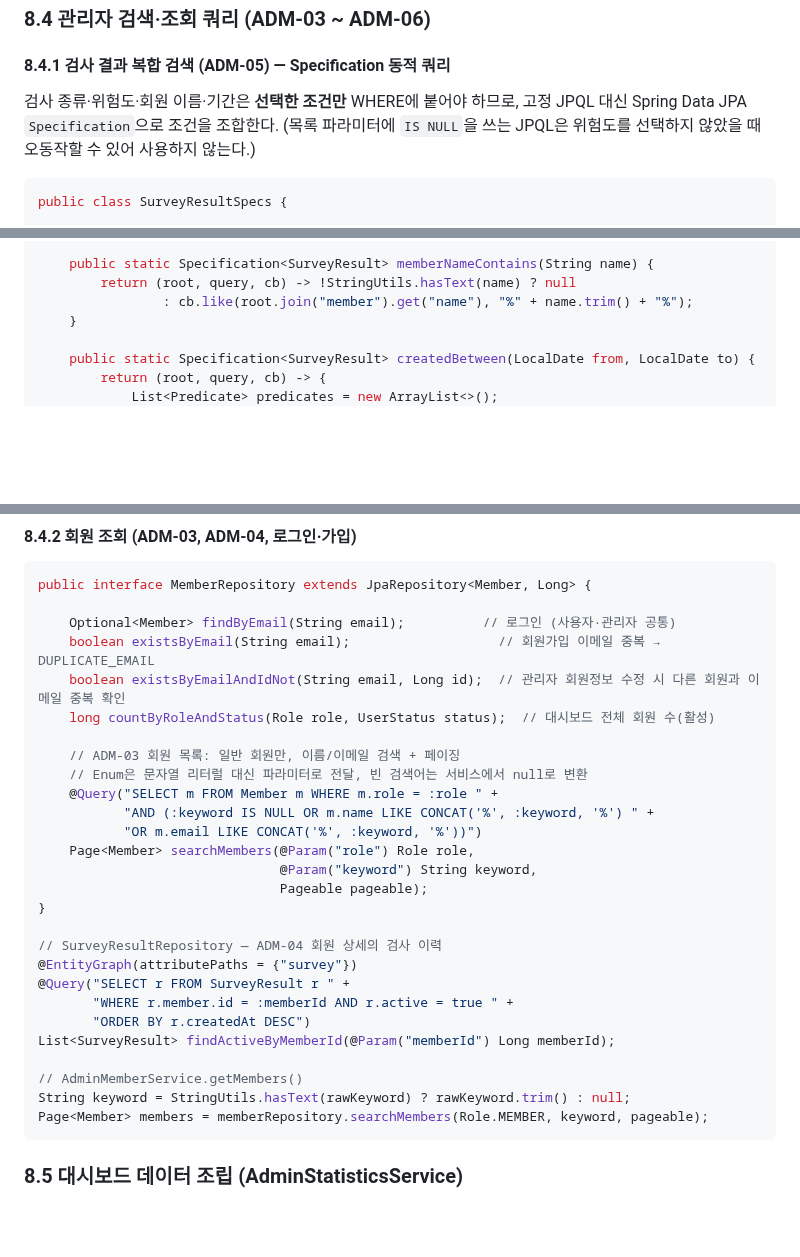
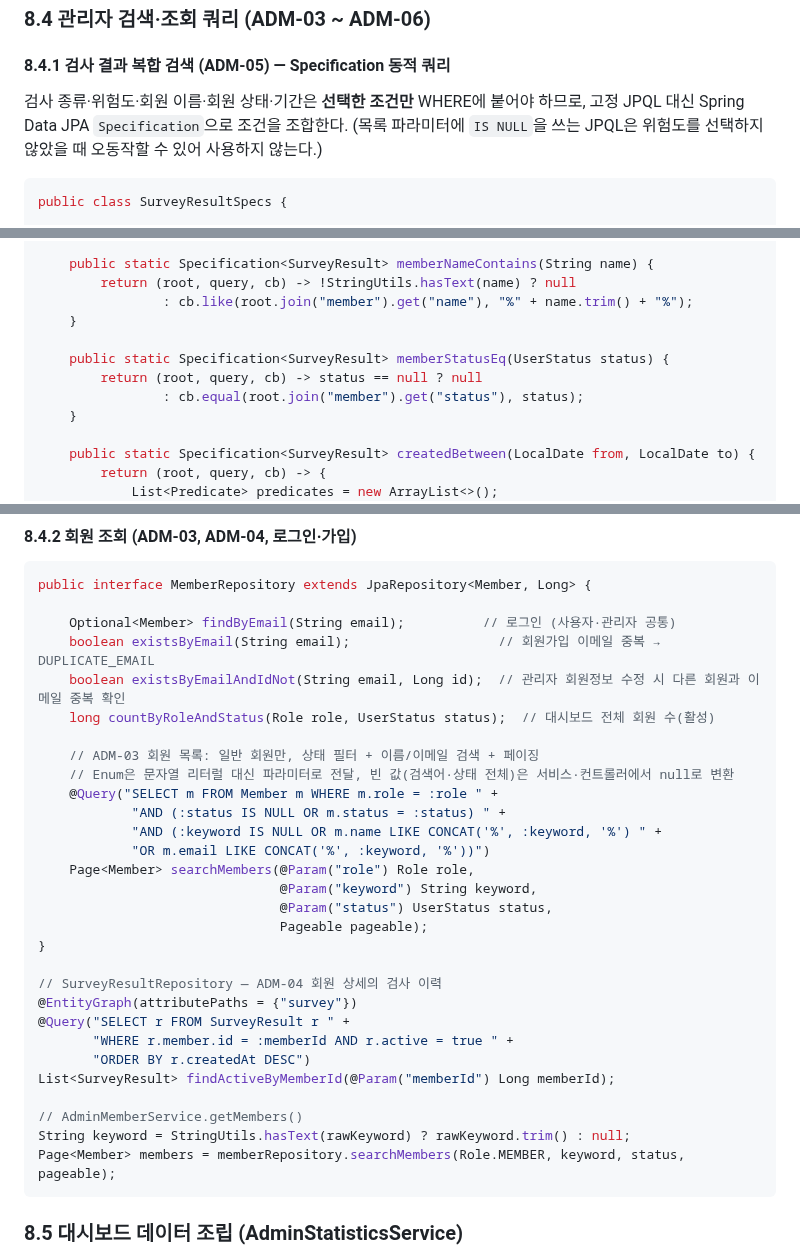
Before and after one commit to ekdud01/Mini_Project_2, a Markdown page: 필수제출문서/2.Entity설계서_2조.md, 3 parts joined by grey strips. GitHub-like rendering; blank space fills up the shorter version.

Commit message:
docs: Entity 설계서 관리자 검색 쿼리에 회원 상태 조건 반영 (8.4.1, 8.4.2)

````diff
--- a/필수제출문서/2.Entity설계서_2조.md
+++ b/필수제출문서/2.Entity설계서_2조.md
@@ -933,7 +934,7 @@ public interface MonthlyTrend   { Integer getYear(); Integer getMonth(); Long ge
 ### 8.4 관리자 검색·조회 쿼리 (ADM-03 ~ ADM-06)
 
 #### 8.4.1 검사 결과 복합 검색 (ADM-05) — Specification 동적 쿼리
-검사 종류·위험도·회원 이름·기간은 **선택한 조건만** WHERE에 붙어야 하므로, 고정 JPQL 대신 Spring Data JPA `Specification`으로 조건을 조합한다. (목록 파라미터에 `IS NULL`을 쓰는 JPQL은 위험도를 선택하지 않았을 때 오동작할 수 있어 사용하지 않는다.)
+검사 종류·위험도·회원 이름·회원 상태·기간은 **선택한 조건만** WHERE에 붙어야 하므로, 고정 JPQL 대신 Spring Data JPA `Specification`으로 조건을 조합한다. (목록 파라미터에 `IS NULL`을 쓰는 JPQL은 위험도를 선택하지 않았을 때 오동작할 수 있어 사용하지 않는다.)
 
 ```java
 public class SurveyResultSpecs {
@@ -955,6 +956,11 @@ public class SurveyResultSpecs {
     public static Specification<SurveyResult> memberNameContains(String name) {
         return (root, query, cb) -> !StringUtils.hasText(name) ? null
                 : cb.like(root.join("member").get("name"), "%" + name.trim() + "%");
+    }
+
+    public static Specification<SurveyResult> memberStatusEq(UserStatus status) {
+        return (root, query, cb) -> status == null ? null
+                : cb.equal(root.join("member").get("status"), status);
     }
 
     public static Specification<SurveyResult> createdBetween(LocalDate from, LocalDate to) {
@@ -1016,13 +1024,15 @@ public interface MemberRepository extends JpaRepository<Member, Long> {
     boolean existsByEmailAndIdNot(String email, Long id);  // 관리자 회원정보 수정 시 다른 회원과 이메일 중복 확인
     long countByRoleAndStatus(Role role, UserStatus status);  // 대시보드 전체 회원 수(활성)
 
-    // ADM-03 회원 목록: 일반 회원만, 이름/이메일 검색 + 페이징
-    // Enum은 문자열 리터럴 대신 파라미터로 전달, 빈 검색어는 서비스에서 null로 변환
+    // ADM-03 회원 목록: 일반 회원만, 상태 필터 + 이름/이메일 검색 + 페이징
+    // Enum은 문자열 리터럴 대신 파라미터로 전달, 빈 값(검색어·상태 전체)은 서비스·컨트롤러에서 null로 변환
     @Query("SELECT m FROM Member m WHERE m.role = :role " +
-           "AND (:keyword IS NULL OR m.name LIKE CONCAT('%', :keyword, '%') " +
-           "OR m.email LIKE CONCAT('%', :keyword, '%'))")
+            "AND (:status IS NULL OR m.status = :status) " +
+            "AND (:keyword IS NULL OR m.name LIKE CONCAT('%', :keyword, '%') " +
+            "OR m.email LIKE CONCAT('%', :keyword, '%'))")
     Page<Member> searchMembers(@Param("role") Role role,
                                @Param("keyword") String keyword,
+                               @Param("status") UserStatus status,
                                Pageable pageable);
 }
 
@@ -1035,7 +1045,7 @@ List<SurveyResult> findActiveByMemberId(@Param("memberId") Long memberId);
 
 // AdminMemberService.getMembers()
 String keyword = StringUtils.hasText(rawKeyword) ? rawKeyword.trim() : null;
-Page<Member> members = memberRepository.searchMembers(Role.MEMBER, keyword, pageable);
+Page<Member> members = memberRepository.searchMembers(Role.MEMBER, keyword, status, pageable);
 ```
 
 ### 8.5 대시보드 데이터 조립 (AdminStatisticsService)
````
Also changed, not shown: other parts of 필수제출문서/2.Entity설계서_2조.md (+10 -7 lines).
